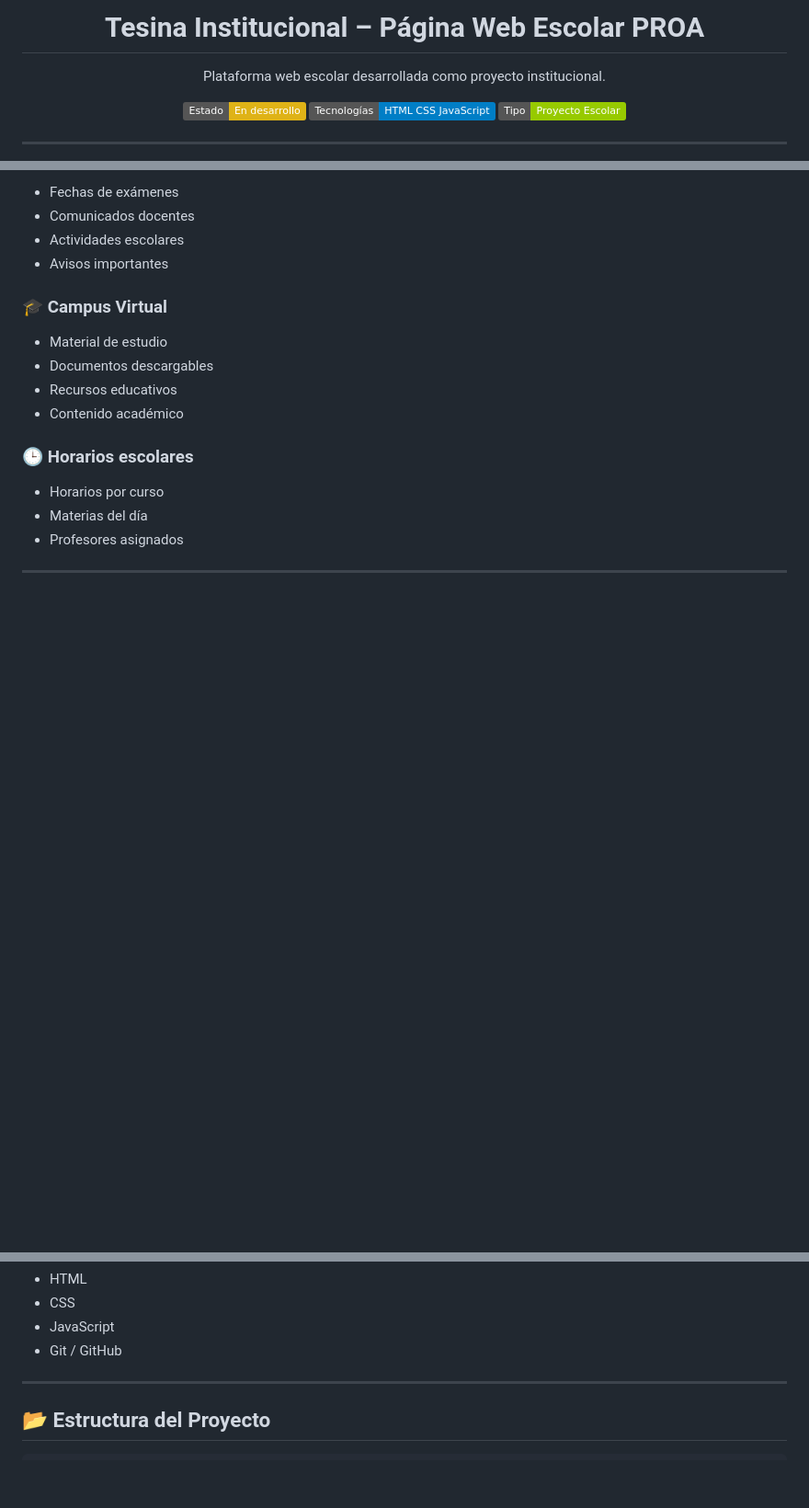
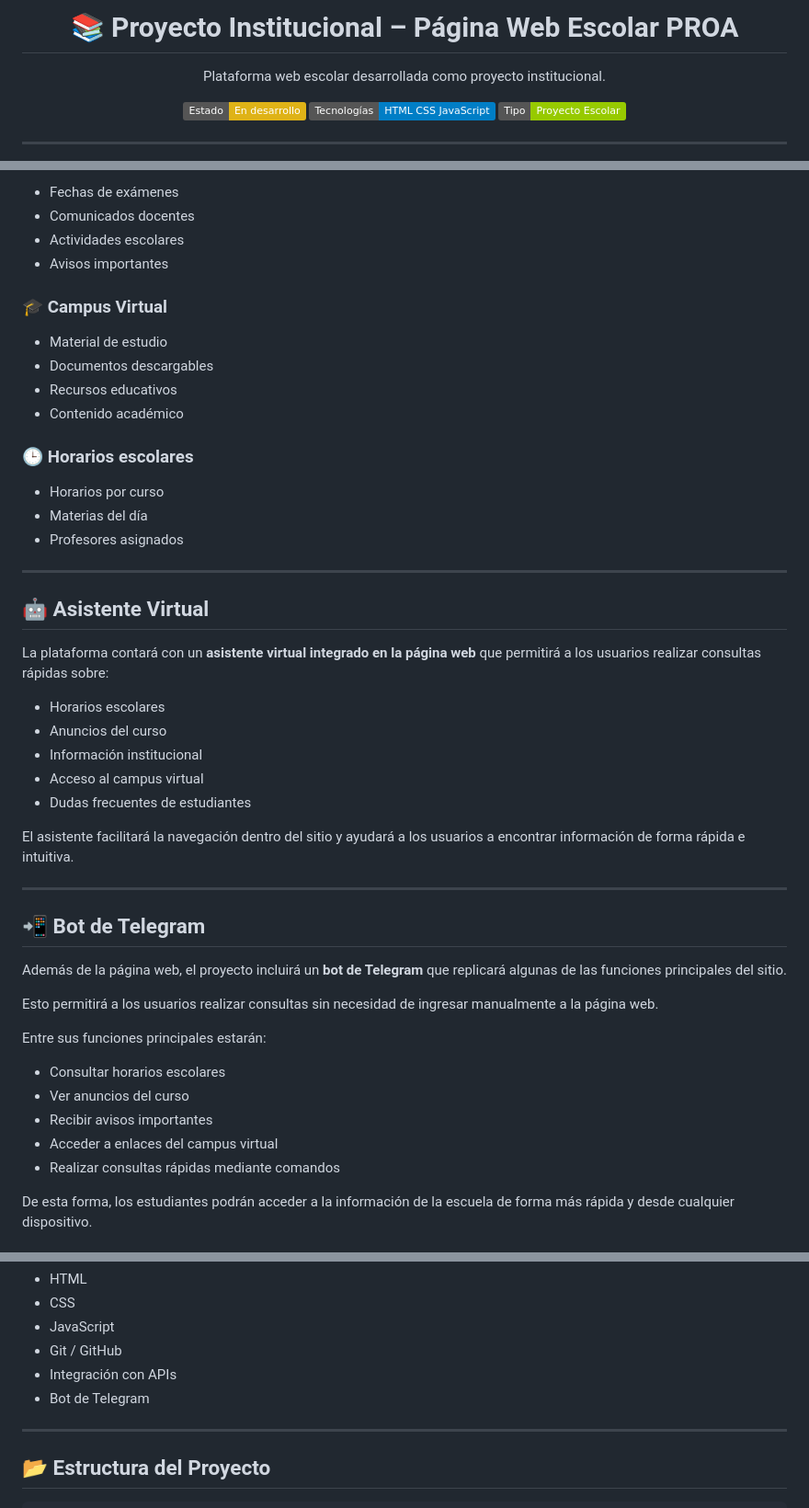
Before and after one commit to MachyGit/Tesina, a Markdown page: README.md, 3 parts joined by grey strips. Shown at 92% size. Drawn GitHub-style; badges without logos; blank space fills up the shorter version.

Commit message:
Update README with project details and features

```diff
--- a/README.md
+++ b/README.md
@@ -1,4 +1,4 @@
-<h1 align="center"> Tesina Institucional – Página Web Escolar PROA</h1>
+<h1 align="center">📚 Proyecto Institucional – Página Web Escolar PROA</h1>
 
 <p align="center">
 Plataforma web escolar desarrollada como proyecto institucional.
@@ -110,3 +110,49 @@ Cada curso contará con su propio espacio de anuncios donde se publicarán aviso
 
 <hr>
 
+<h2>🤖 Asistente Virtual</h2>
+
+<p>
+La plataforma contará con un <b>asistente virtual integrado en la página web</b> que permitirá a los usuarios realizar consultas rápidas sobre:
+</p>
+
+<ul>
+<li>Horarios escolares</li>
+<li>Anuncios del curso</li>
+<li>Información institucional</li>
+<li>Acceso al campus virtual</li>
+<li>Dudas frecuentes de estudiantes</li>
+</ul>
+
+<p>
+El asistente facilitará la navegación dentro del sitio y ayudará a los usuarios a encontrar información de forma rápida e intuitiva.
+</p>
+
+<hr>
+
+<h2>📲 Bot de Telegram</h2>
+
+<p>
+Además de la página web, el proyecto incluirá un <b>bot de Telegram</b> que replicará algunas de las funciones principales del sitio.
+</p>
+
+<p>
+Esto permitirá a los usuarios realizar consultas sin necesidad de ingresar manualmente a la página web.
+</p>
+
+<p>
+Entre sus funciones principales estarán:
+</p>
+
+<ul>
+<li>Consultar horarios escolares</li>
+<li>Ver anuncios del curso</li>
+<li>Recibir avisos importantes</li>
+<li>Acceder a enlaces del campus virtual</li>
+<li>Realizar consultas rápidas mediante comandos</li>
+</ul>
+
+<p>
+De esta forma, los estudiantes podrán acceder a la información de la escuela de forma más rápida y desde cualquier dispositivo.
+</p>
+
@@ -117,6 +165,8 @@ Cada curso contará con su propio espacio de anuncios donde se publicarán aviso
 <li>CSS</li>
 <li>JavaScript</li>
 <li>Git / GitHub</li>
+<li>Integración con APIs</li>
+<li>Bot de Telegram</li>
 </ul>
 
 <hr>
```
Also changed, not shown: other parts of README.md (+4 -1 lines).
